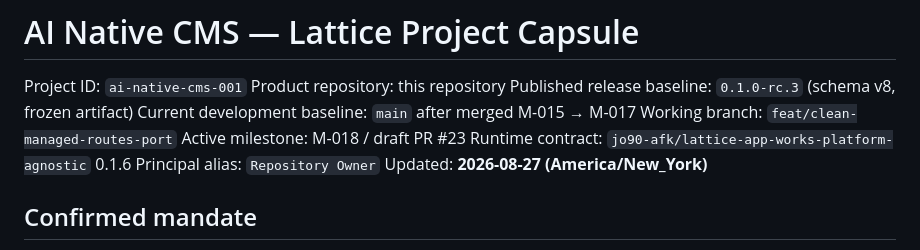
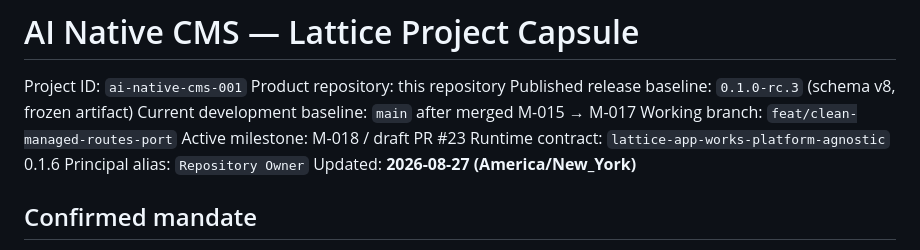
Before and after one commit to jo90-afk/ai-native-cms, a Markdown page: .lattice/PROJECT.md, the part around the change. GitHub-like rendering.

Commit message:
fix: keep Lattice capsule public-safe

```diff
--- a/.lattice/PROJECT.md
+++ b/.lattice/PROJECT.md
@@ -6,7 +6,7 @@ Published release baseline: `0.1.0-rc.3` (schema v8, frozen artifact)
 Current development baseline: `main` after merged M-015 → M-017
 Working branch: `feat/clean-managed-routes-port`
 Active milestone: M-018 / draft PR #23
-Runtime contract: `jo90-afk/lattice-app-works-platform-agnostic` 0.1.6
+Runtime contract: `lattice-app-works-platform-agnostic` 0.1.6
 Principal alias: `Repository Owner`
 Updated: **2026-08-27 (America/New_York)**
 
```
